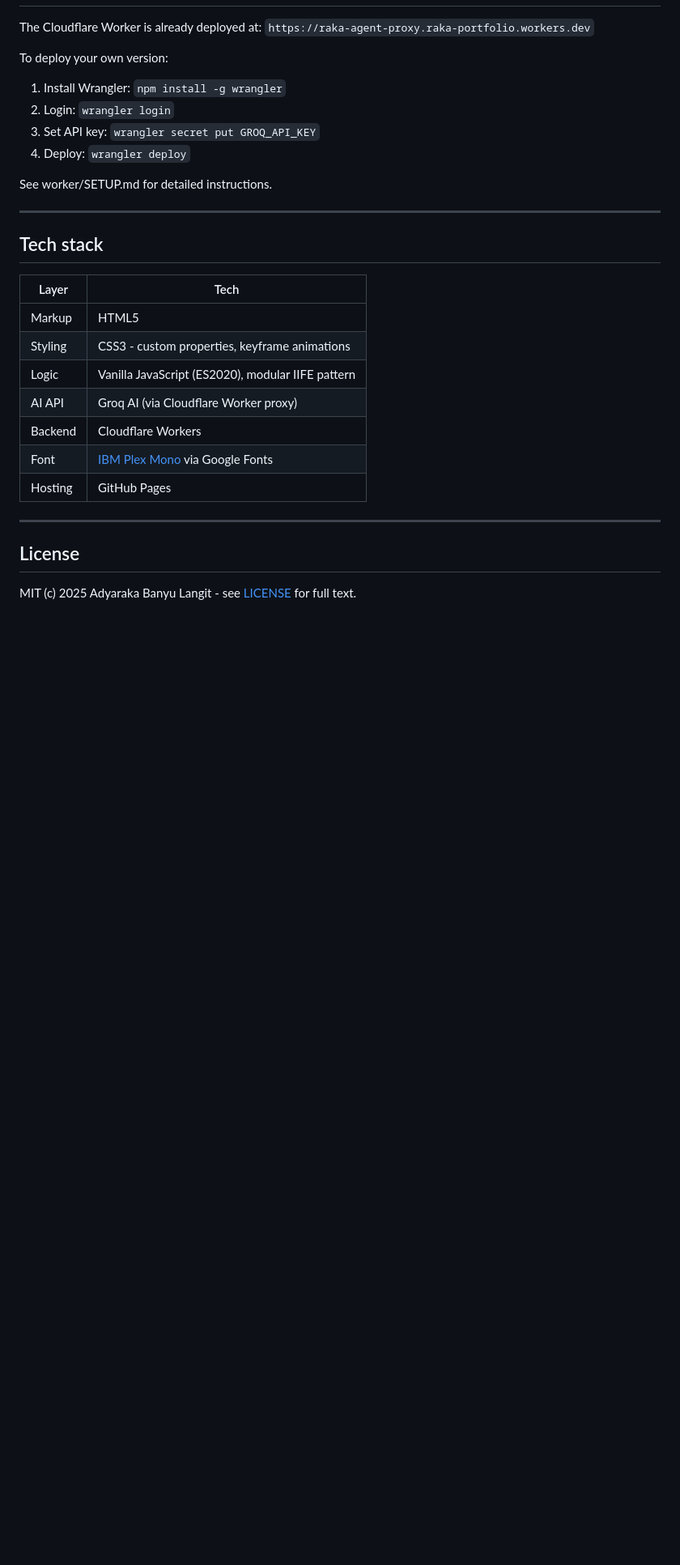
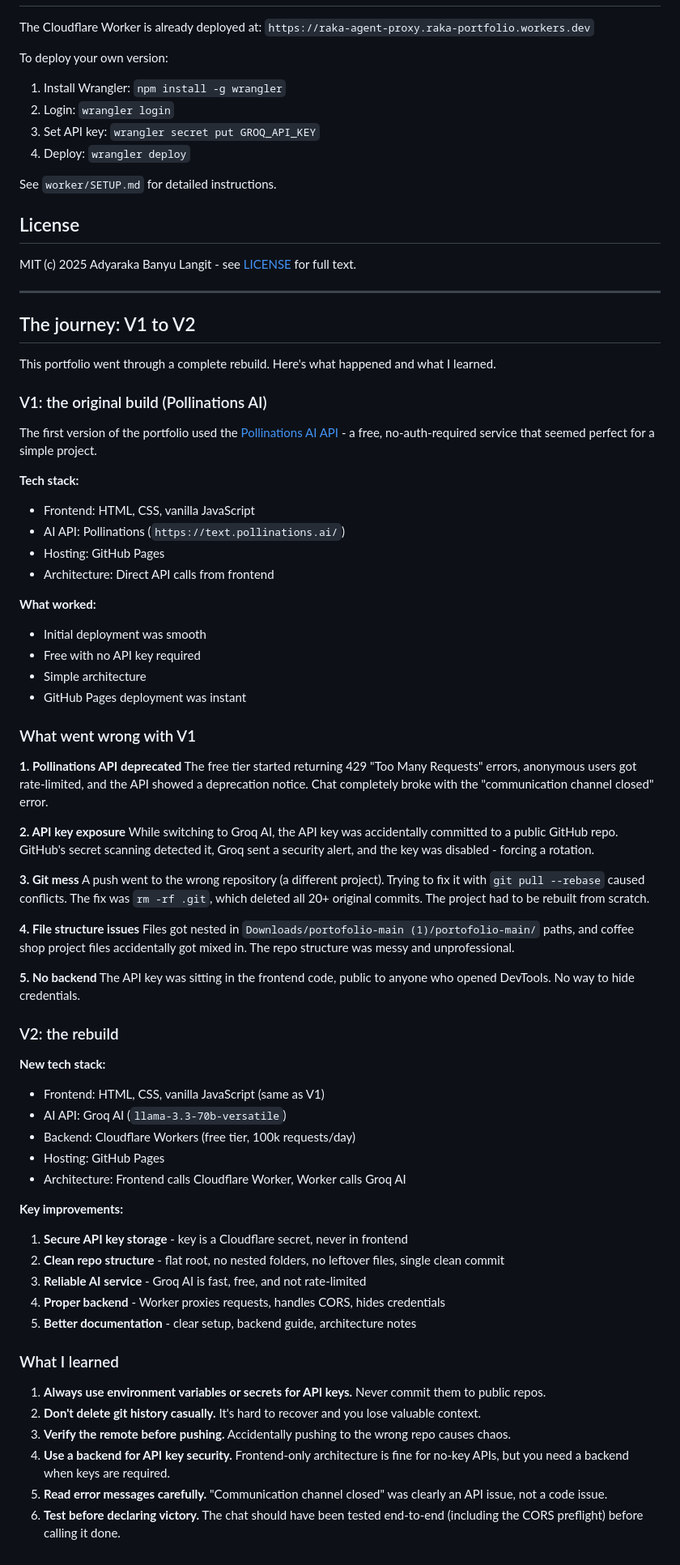
Before and after one commit to valleysonata/portofolio, a Markdown page: README.md, the part around one of its changes. Shown at 81% size. Drawn GitHub-style; blank space fills up the shorter version.

```diff
--- a/README.md
+++ b/README.md
@@ -236,24 +120,73 @@ To deploy your own version:
 3. Set API key: `wrangler secret put GROQ_API_KEY`
 4. Deploy: `wrangler deploy`
 
-See worker/SETUP.md for detailed instructions.
-
----
-
-## Tech stack
-
-| Layer | Tech |
-|---|---|
-| Markup | HTML5 |
-| Styling | CSS3 - custom properties, keyframe animations |
-| Logic | Vanilla JavaScript (ES2020), modular IIFE pattern |
-| AI API | Groq AI (via Cloudflare Worker proxy) |
-| Backend | Cloudflare Workers |
-| Font | [IBM Plex Mono](https://fonts.google.com/specimen/IBM+Plex+Mono) via Google Fonts |
-| Hosting | GitHub Pages |
-
----
+See `worker/SETUP.md` for detailed instructions.
 
 ## License
 
 MIT (c) 2025 Adyaraka Banyu Langit - see [LICENSE](LICENSE) for full text.
+
+---
+
+## The journey: V1 to V2
+
+This portfolio went through a complete rebuild. Here's what happened and what I learned.
+
+### V1: the original build (Pollinations AI)
+
+The first version of the portfolio used the [Pollinations AI API](https://pollinations.ai) - a free, no-auth-required service that seemed perfect for a simple project.
+
+**Tech stack:**
+- Frontend: HTML, CSS, vanilla JavaScript
+- AI API: Pollinations (`https://text.pollinations.ai/`)
+- Hosting: GitHub Pages
+- Architecture: Direct API calls from frontend
+
+**What worked:**
+- Initial deployment was smooth
+- Free with no API key required
+- Simple architecture
+- GitHub Pages deployment was instant
+
+### What went wrong with V1
+
+**1. Pollinations API deprecated**
+The free tier started returning 429 "Too Many Requests" errors, anonymous users got rate-limited, and the API showed a deprecation notice. Chat completely broke with the "communication channel closed" error.
+
+**2. API key exposure**
+While switching to Groq AI, the API key was accidentally committed to a public GitHub repo. GitHub's secret scanning detected it, Groq sent a security alert, and the key was disabled - forcing a rotation.
+
+**3. Git mess**
+A push went to the wrong repository (a different project). Trying to fix it with `git pull --rebase` caused conflicts. The fix was `rm -rf .git`, which deleted all 20+ original commits. The project had to be rebuilt from scratch.
+
+**4. File structure issues**
+Files got nested in `Downloads/portofolio-main (1)/portofolio-main/` paths, and coffee shop project files accidentally got mixed in. The repo structure was messy and unprofessional.
+
+**5. No backend**
+The API key was sitting in the frontend code, public to anyone who opened DevTools. No way to hide credentials.
+
+### V2: the rebuild
+
+**New tech stack:**
+- Frontend: HTML, CSS, vanilla JavaScript (same as V1)
+- AI API: Groq AI (`llama-3.3-70b-versatile`)
+- Backend: Cloudflare Workers (free tier, 100k requests/day)
+- Hosting: GitHub Pages
+- Architecture: Frontend calls Cloudflare Worker, Worker calls Groq AI
+
+**Key improvements:**
+
+1. **Secure API key storage** - key is a Cloudflare secret, never in frontend
+2. **Clean repo structure** - flat root, no nested folders, no leftover files, single clean commit
+3. **Reliable AI service** - Groq AI is fast, free, and not rate-limited
+4. **Proper backend** - Worker proxies requests, handles CORS, hides credentials
+5. **Better documentation** - clear setup, backend guide, architecture notes
+
+### What I learned
+
+1. **Always use environment variables or secrets for API keys.** Never commit them to public repos.
+2. **Don't delete git history casually.** It's hard to recover and you lose valuable context.
+3. **Verify the remote before pushing.** Accidentally pushing to the wrong repo causes chaos.
+4. **Use a backend for API key security.** Frontend-only architecture is fine for no-key APIs, but you need a backend when keys are required.
+5. **Read error messages carefully.** "Communication channel closed" was clearly an API issue, not a code issue.
+6. **Test before declaring victory.** The chat should have been tested end-to-end (including the CORS preflight) before calling it done.
```
Also changed, not shown: other parts of README.md (+30 -146 lines).
